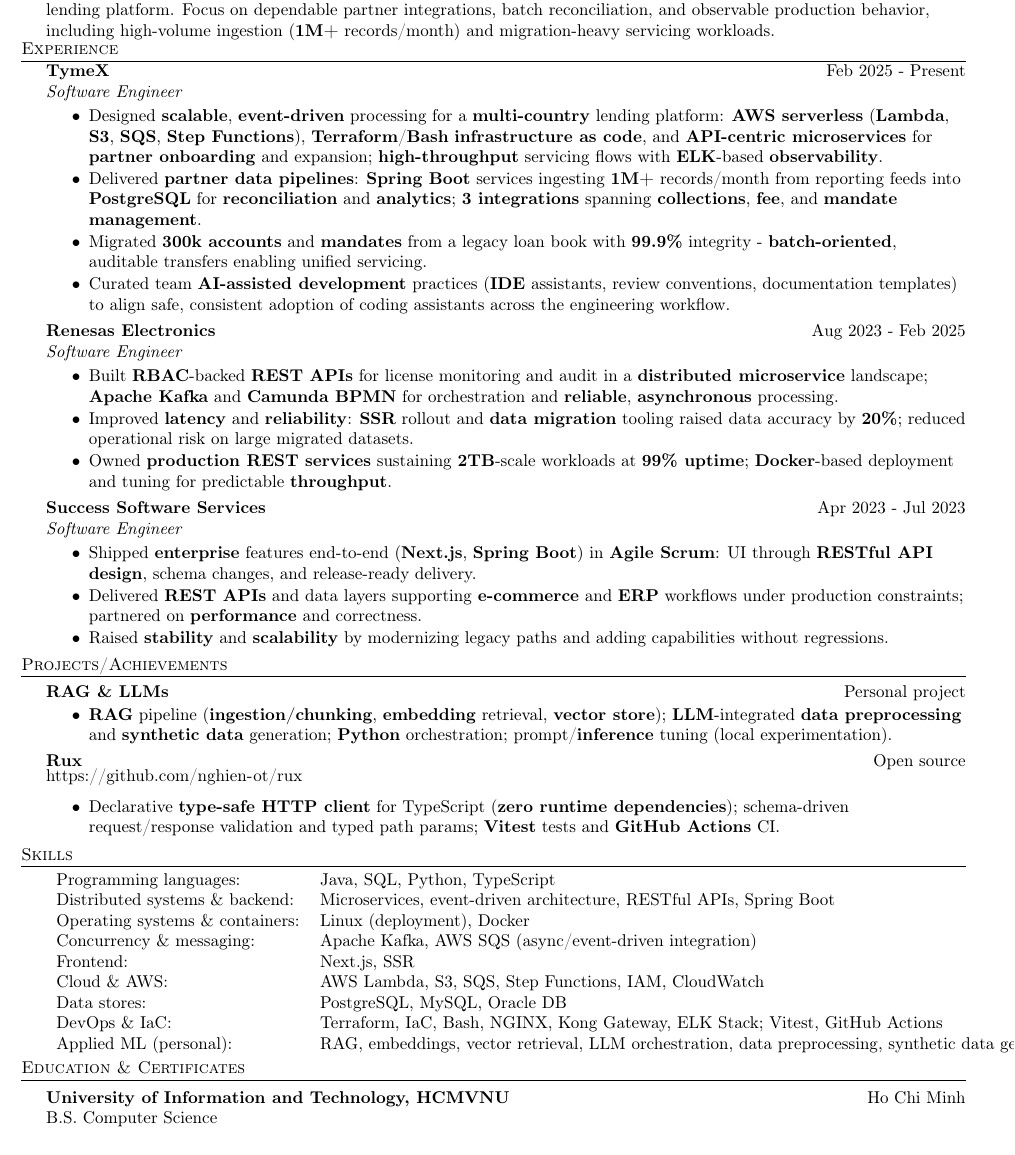
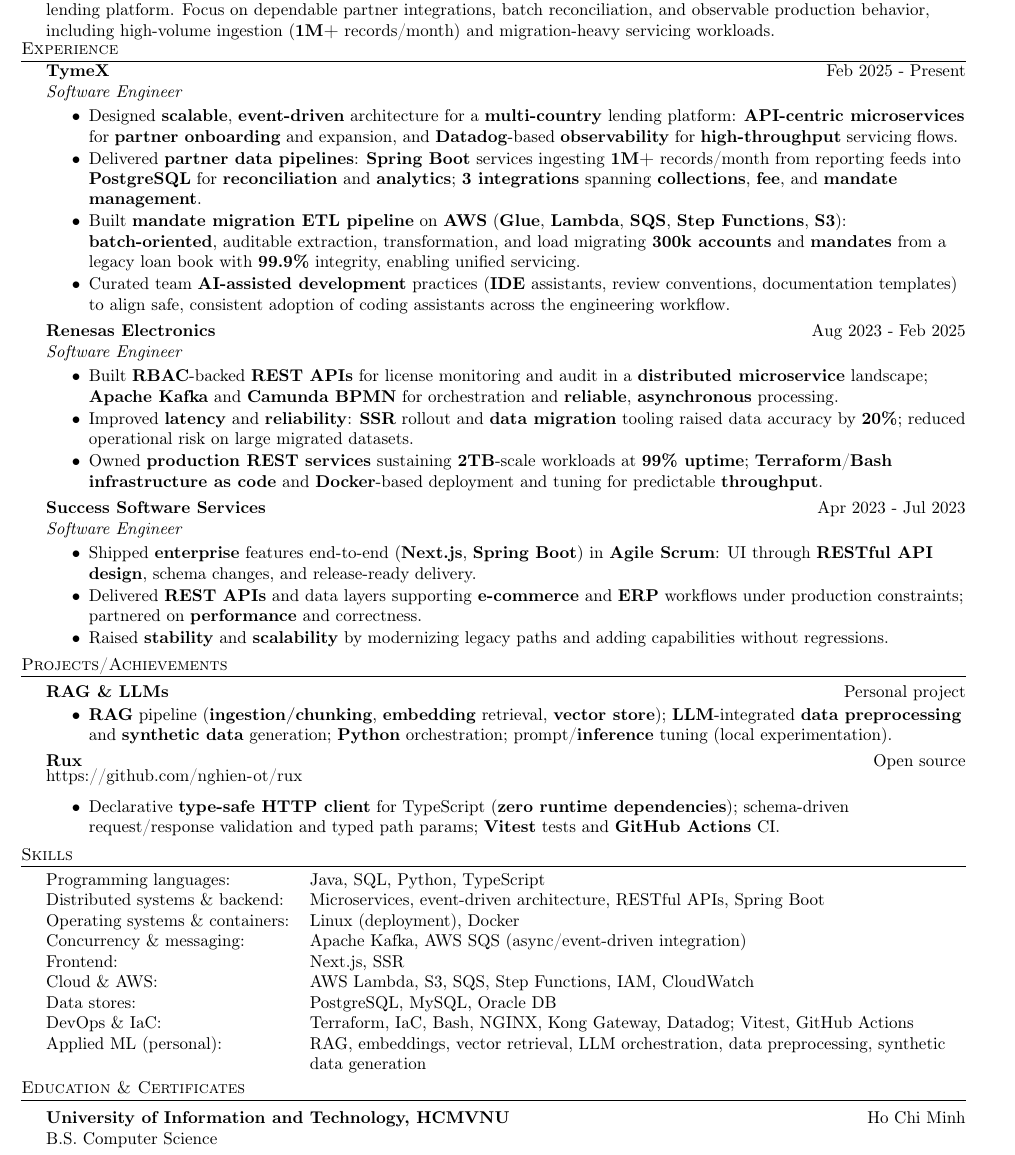
Before and after one commit to McPepperoni/Resume, a LaTeX CV (havard/RESUME-NGUYEN-PHU-QUANG-SOFTWARE-ENGINEER.tex): part of the page, cut so that both start at the same text. Compiled offline with pdfLaTeX.

Commit message:
update wording

```diff
--- a/havard/RESUME-NGUYEN-PHU-QUANG-SOFTWARE-ENGINEER.tex
+++ b/havard/RESUME-NGUYEN-PHU-QUANG-SOFTWARE-ENGINEER.tex
@@ -16,6 +16,7 @@
  \pagestyle{empty}
  \raggedright
  \usepackage[left=0.4in,right=0.4in,bottom=0.3in,top=0.5in]{geometry}
+\usepackage{array}
 \usepackage{etoolbox,refcount}
 \usepackage{multicol}
 
@@ -135,11 +136,11 @@
 {\textit{Software Engineer}} \
 \vspace{-2mm}
 \begin{itemize}
-      \item Designed \textbf{scalable}, \textbf{event-driven} processing for a \textbf{multi-country} lending platform: \textbf{AWS serverless} (\textbf{Lambda}, \textbf{S3}, \textbf{SQS}, \textbf{Step Functions}), \textbf{Terraform}/\textbf{Bash} \textbf{infrastructure as code}, and \textbf{API-centric microservices} for \textbf{partner onboarding} and expansion; \textbf{high-throughput} servicing flows with \textbf{ELK}-based \textbf{observability}.
+      \item Designed \textbf{scalable}, \textbf{event-driven} architecture for a \textbf{multi-country} lending platform: \textbf{API-centric microservices} for \textbf{partner onboarding} and expansion, and \textbf{Datadog}-based \textbf{observability} for \textbf{high-throughput} servicing flows.
             \vspace{-2.5mm}
       \item Delivered \textbf{partner data pipelines}: \textbf{Spring Boot} services ingesting \textbf{1M+} records/month from reporting feeds into \textbf{PostgreSQL} for \textbf{reconciliation} and \textbf{analytics}; \textbf{3 integrations} spanning \textbf{collections}, \textbf{fee}, and \textbf{mandate management}.
             \vspace{-2.5mm}
-      \item Migrated \textbf{300k accounts} and \textbf{mandates} from a legacy loan book with \textbf{99.9\%} integrity - \textbf{batch-oriented}, auditable transfers enabling unified servicing.
+      \item Built \textbf{mandate migration ETL pipeline} on \textbf{AWS} (\textbf{Glue}, \textbf{Lambda}, \textbf{SQS}, \textbf{Step Functions}, \textbf{S3}): \textbf{batch-oriented}, auditable extraction, transformation, and load migrating \textbf{300k accounts} and \textbf{mandates} from a legacy loan book with \textbf{99.9\%} integrity, enabling unified servicing.
             \vspace{-2.5mm}
       \item Curated team \textbf{AI-assisted development} practices (\textbf{IDE} assistants, review conventions, documentation templates) to align safe, consistent adoption of coding assistants across the engineering workflow.
 \end{itemize}
@@ -153,7 +154,7 @@
             \vspace{-2.5mm}
       \item Improved \textbf{latency} and \textbf{reliability}: \textbf{SSR} rollout and \textbf{data migration} tooling raised data accuracy by \textbf{20\%}; reduced operational risk on large migrated datasets.
             \vspace{-2.5mm}
-      \item Owned \textbf{production REST services} sustaining \textbf{2TB}-scale workloads at \textbf{99\% uptime}; \textbf{Docker}-based deployment and tuning for predictable \textbf{throughput}.
+      \item Owned \textbf{production REST services} sustaining \textbf{2TB}-scale workloads at \textbf{99\% uptime}; \textbf{Terraform}/\textbf{Bash} \textbf{infrastructure as code} and \textbf{Docker}-based deployment and tuning for predictable \textbf{throughput}.
 \end{itemize}
 \vspace{-1.5mm}
 
@@ -189,7 +190,7 @@
 %==== Skills (EISHKARAN: tabular { l l }) ====%
 \header{Skills}
 \vspace{0.5mm}
-\begin{tabular}{ l l }
+\begin{tabular}{@{}l>{\raggedright\arraybackslash}p{\dimexpr\linewidth-5.5cm\relax}@{}}
       Programming languages:           & Java, SQL, Python, TypeScript                                                                       \\
       Distributed systems \& backend:  & Microservices, event-driven architecture, RESTful APIs, Spring Boot                                 \\
       Operating systems \& containers: & Linux (deployment), Docker                                                                          \\
@@ -197,7 +198,7 @@
       Frontend:                        & Next.js, SSR                                                                                        \\
       Cloud \& AWS:                    & AWS Lambda, S3, SQS, Step Functions, IAM, CloudWatch                                                \\
       Data stores:                     & PostgreSQL, MySQL, Oracle DB                                                                        \\
-      DevOps \& IaC:                   & Terraform, IaC, Bash, NGINX, Kong Gateway, ELK Stack; Vitest, GitHub Actions                        \\
+      DevOps \& IaC:                   & Terraform, IaC, Bash, NGINX, Kong Gateway, Datadog; Vitest, GitHub Actions                        \\
       Applied ML (personal):           & RAG, embeddings, vector retrieval, LLM orchestration, data preprocessing, synthetic data generation \\
 \end{tabular}
 
```
Also changed, not shown: havard/RESUME-NGUYEN-PHU-QUANG-SOFTWARE-ENGINEER.pdf.
